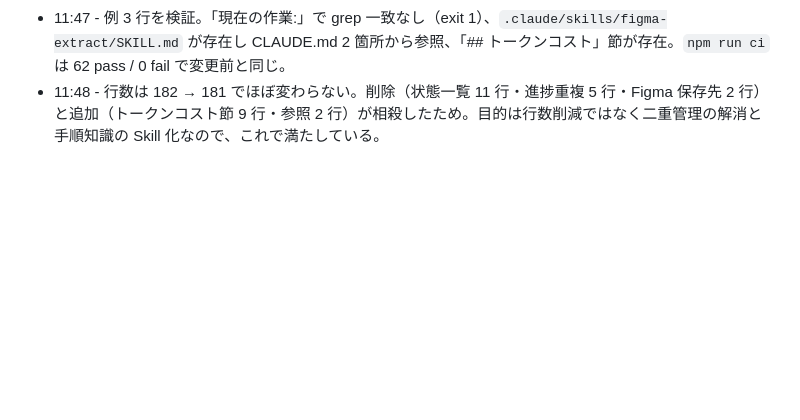
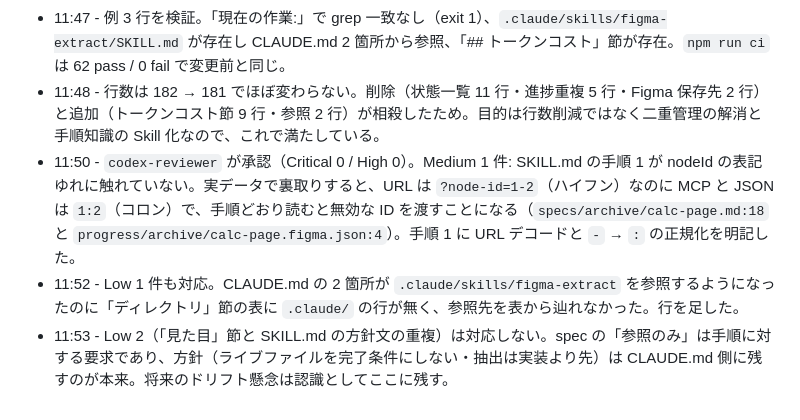
Before and after one commit to t2421/simple-loop-engineering, a Markdown page: progress/claude-md-slim.md, the part around the change. GitHub-like rendering; blank space fills up the shorter version.

Commit message:
docs: normalize figma node id in skill and list .claude/skills in directory table

```diff
--- a/progress/claude-md-slim.md
+++ b/progress/claude-md-slim.md
@@ -27,3 +27,6 @@
 - 11:45 - 初版では「見た目」節に参照を足しただけで、抽出手順の実体（保存先の規約）が「ディレクトリ」節に残っていた。spec は「切り出し、参照のみとする」を求めているので、当該記述も Skill 参照に置き換えた。
 - 11:47 - 例 3 行を検証。「現在の作業:」で grep 一致なし（exit 1）、`.claude/skills/figma-extract/SKILL.md` が存在し CLAUDE.md 2 箇所から参照、「## トークンコスト」節が存在。`npm run ci` は 62 pass / 0 fail で変更前と同じ。
 - 11:48 - 行数は 182 → 181 でほぼ変わらない。削除（状態一覧 11 行・進捗重複 5 行・Figma 保存先 2 行）と追加（トークンコスト節 9 行・参照 2 行）が相殺したため。目的は行数削減ではなく二重管理の解消と手順知識の Skill 化なので、これで満たしている。
+- 11:50 - `codex-reviewer` が承認（Critical 0 / High 0）。Medium 1 件: SKILL.md の手順 1 が nodeId の表記ゆれに触れていない。実データで裏取りすると、URL は `?node-id=1-2`（ハイフン）なのに MCP と JSON は `1:2`（コロン）で、手順どおり読むと無効な ID を渡すことになる（`specs/archive/calc-page.md:18` と `progress/archive/calc-page.figma.json:4`）。手順 1 に URL デコードと `-` → `:` の正規化を明記した。
+- 11:52 - Low 1 件も対応。CLAUDE.md の 2 箇所が `.claude/skills/figma-extract` を参照するようになったのに「ディレクトリ」節の表に `.claude/` の行が無く、参照先を表から辿れなかった。行を足した。
+- 11:53 - Low 2（「見た目」節と SKILL.md の方針文の重複）は対応しない。spec の「参照のみ」は手順に対する要求であり、方針（ライブファイルを完了条件にしない・抽出は実装より先）は CLAUDE.md 側に残すのが本来。将来のドリフト懸念は認識としてここに残す。
```
Also changed, not shown: CLAUDE.md (+1 -0 lines), 1 other file.
